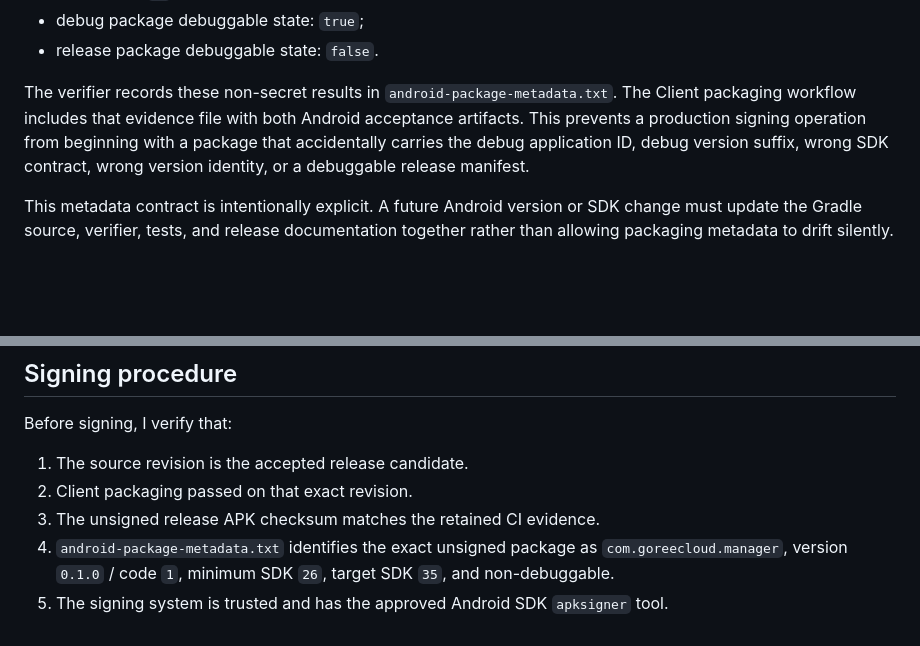
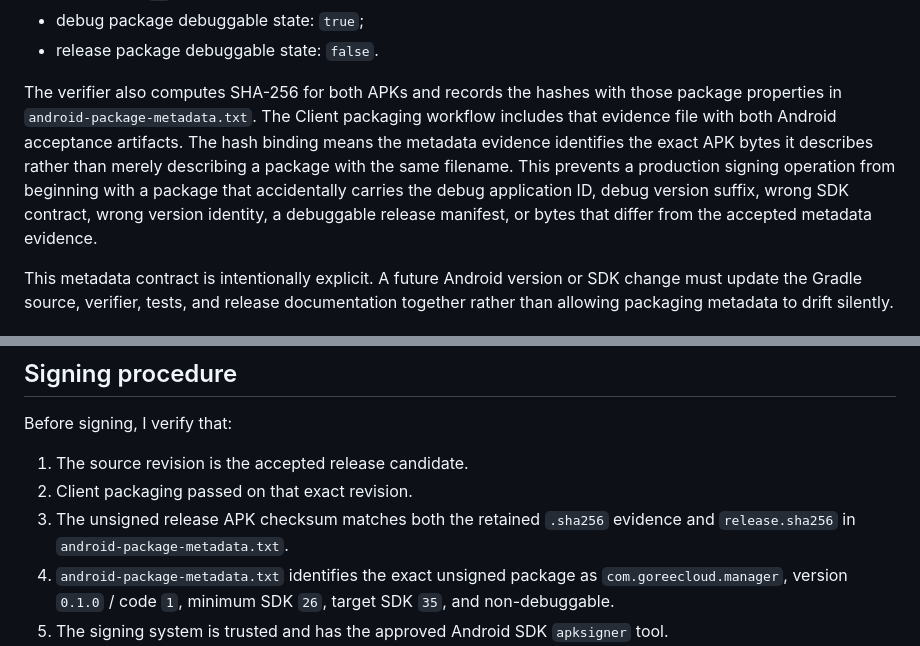
Before and after one commit to GoreeCloud/goreecloud-manager, a Markdown page: docs/android-release-signing.md, 2 parts joined by grey strips. Rendered like a GitHub page; blank space fills up the shorter version.

Commit message:
Bind release metadata documentation to APK hashes

```diff
--- a/docs/android-release-signing.md
+++ b/docs/android-release-signing.md
@@ -28,7 +28,7 @@ Before either Android artifact is retained, CI runs `android-client/scripts/veri
 - debug package debuggable state: `true`;
 - release package debuggable state: `false`.
 
-The verifier records these non-secret results in `android-package-metadata.txt`. The Client packaging workflow includes that evidence file with both Android acceptance artifacts. This prevents a production signing operation from beginning with a package that accidentally carries the debug application ID, debug version suffix, wrong SDK contract, wrong version identity, or a debuggable release manifest.
+The verifier also computes SHA-256 for both APKs and records the hashes with those package properties in `android-package-metadata.txt`. The Client packaging workflow includes that evidence file with both Android acceptance artifacts. The hash binding means the metadata evidence identifies the exact APK bytes it describes rather than merely describing a package with the same filename. This prevents a production signing operation from beginning with a package that accidentally carries the debug application ID, debug version suffix, wrong SDK contract, wrong version identity, a debuggable release manifest, or bytes that differ from the accepted metadata evidence.
 
 This metadata contract is intentionally explicit. A future Android version or SDK change must update the Gradle source, verifier, tests, and release documentation together rather than allowing packaging metadata to drift silently.
 
@@ -53,7 +53,7 @@ Before signing, I verify that:
 
 1. The source revision is the accepted release candidate.
 2. Client packaging passed on that exact revision.
-3. The unsigned release APK checksum matches the retained CI evidence.
+3. The unsigned release APK checksum matches both the retained `.sha256` evidence and `release.sha256` in `android-package-metadata.txt`.
 4. `android-package-metadata.txt` identifies the exact unsigned package as `com.goreecloud.manager`, version `0.1.0` / code `1`, minimum SDK `26`, target SDK `35`, and non-debuggable.
 5. The signing system is trusted and has the approved Android SDK `apksigner` tool.
 6. The approved keystore remains outside the repository and is available only for the controlled signing operation.
```
